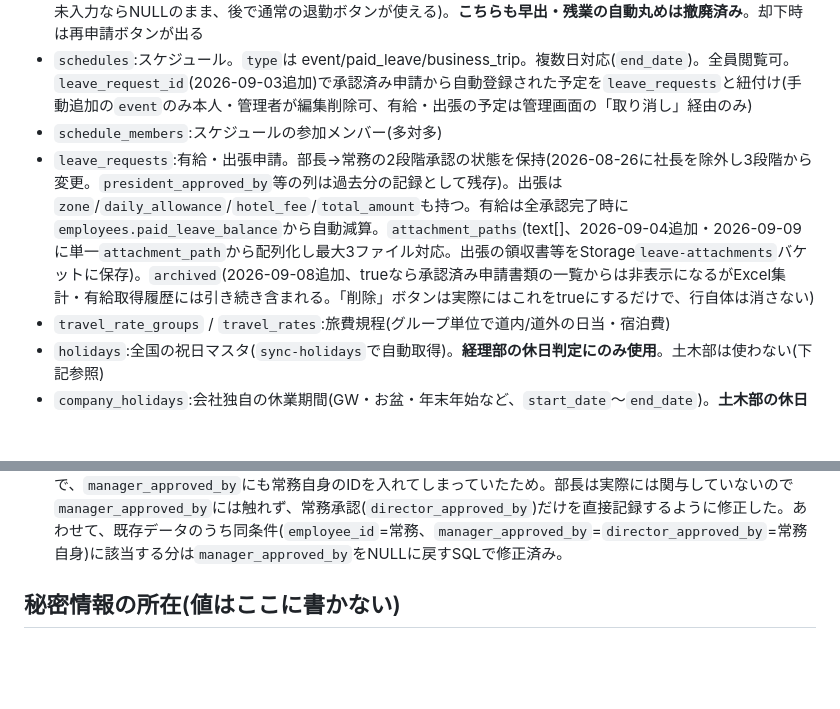
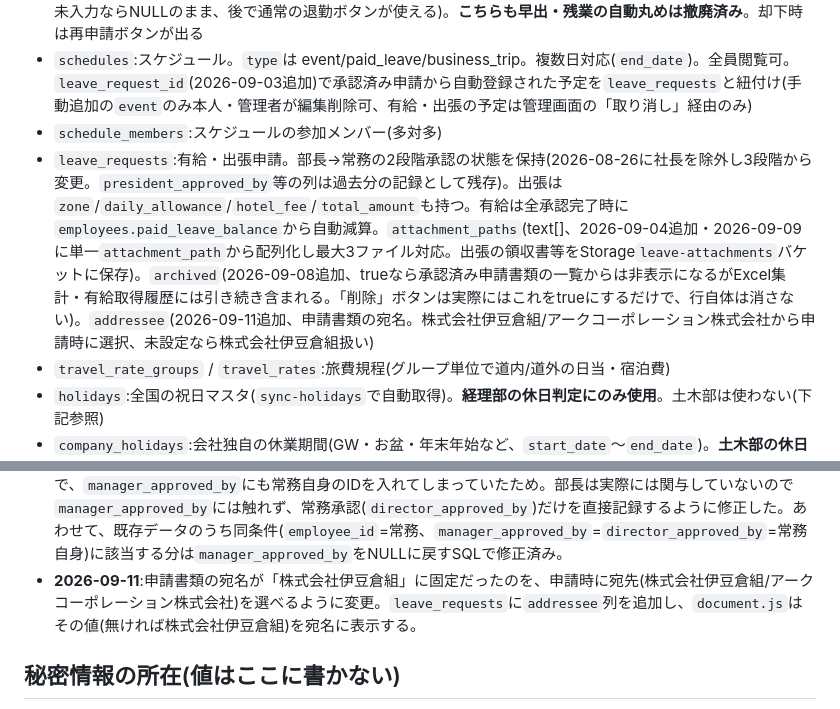
Before and after one commit to t09066982849-tech/kintai, a Markdown page: README.md, 2 parts joined by grey strips. GitHub-like rendering; blank space fills up the shorter version.

Commit message:
README更新: 申請書宛先選択機能の記録
Co-Authored-By: Claude Sonnet 5 <noreply@anthropic.com>

```diff
--- a/README.md
+++ b/README.md
@@ -32,7 +32,7 @@
 - `missing_record_requests`:打刻記録が丸ごと存在しない日の追加申請(出勤忘れ・退勤忘れの当日も含む)。`requested_clock_in`必須、`requested_clock_out`は任意。承認されると新規`time_records`行が作られる(退勤未入力ならNULLのまま、後で通常の退勤ボタンが使える)。**こちらも早出・残業の自動丸めは撤廃済み**。却下時は再申請ボタンが出る
 - `schedules`:スケジュール。`type`は event/paid_leave/business_trip。複数日対応(`end_date`)。全員閲覧可。`leave_request_id`(2026-09-03追加)で承認済み申請から自動登録された予定を`leave_requests`と紐付け(手動追加の`event`のみ本人・管理者が編集削除可、有給・出張の予定は管理画面の「取り消し」経由のみ)
 - `schedule_members`:スケジュールの参加メンバー(多対多)
-- `leave_requests`:有給・出張申請。部長→常務の2段階承認の状態を保持(2026-08-26に社長を除外し3段階から変更。`president_approved_by`等の列は過去分の記録として残存)。出張は`zone`/`daily_allowance`/`hotel_fee`/`total_amount`も持つ。有給は全承認完了時に`employees.paid_leave_balance`から自動減算。`attachment_paths`(text[]、2026-09-04追加・2026-09-09に単一`attachment_path`から配列化し最大3ファイル対応。出張の領収書等をStorage`leave-attachments`バケットに保存)。`archived`(2026-09-08追加、trueなら承認済み申請書類の一覧からは非表示になるがExcel集計・有給取得履歴には引き続き含まれる。「削除」ボタンは実際にはこれをtrueにするだけで、行自体は消さない)
+- `leave_requests`:有給・出張申請。部長→常務の2段階承認の状態を保持(2026-08-26に社長を除外し3段階から変更。`president_approved_by`等の列は過去分の記録として残存)。出張は`zone`/`daily_allowance`/`hotel_fee`/`total_amount`も持つ。有給は全承認完了時に`employees.paid_leave_balance`から自動減算。`attachment_paths`(text[]、2026-09-04追加・2026-09-09に単一`attachment_path`から配列化し最大3ファイル対応。出張の領収書等をStorage`leave-attachments`バケットに保存)。`archived`(2026-09-08追加、trueなら承認済み申請書類の一覧からは非表示になるがExcel集計・有給取得履歴には引き続き含まれる。「削除」ボタンは実際にはこれをtrueにするだけで、行自体は消さない)。`addressee`(2026-09-11追加、申請書類の宛名。株式会社伊豆倉組/アークコーポレーション株式会社から申請時に選択、未設定なら株式会社伊豆倉組扱い)
 - `travel_rate_groups` / `travel_rates`:旅費規程(グループ単位で道内/道外の日当・宿泊費)
 - `holidays`:全国の祝日マスタ(`sync-holidays`で自動取得)。**経理部の休日判定にのみ使用**。土木部は使わない(下記参照)
 - `company_holidays`:会社独自の休業期間(GW・お盆・年末年始など、`start_date`〜`end_date`)。**土木部の休日判定に使用**。現在登録済み:GW(5/3-5/5)、お盆(8/13-8/15)、年末年始(12/29-1/4)。年ごとに手動で追加・更新が必要
@@ -211,6 +211,7 @@ where email = 'admin@izukura.co.jp';
 - **2026-09-08(続き)**:事務員から「管理画面の従業員一覧で名前をクリックしたら有給取得日一覧を見れるようにしたい」との要望があり調査したところ、承認済み申請書類の「削除」ボタンが`leave_requests`を完全に削除する仕様だったため、Fileforce保管後に片付けた過去分が、月別/年間のExcel集計からも静かに抜け落ちてしまう(実績集計そのものに影響する)ことが判明した。対応として、`leave_requests`に`archived`列を追加し、「削除」ボタンを実際には削除せず`archived=true`にするだけの「一覧から外す」ボタンに変更(承認済み申請書類の一覧表示は`archived=false`のものだけに絞り込み)。Excel出力・新設した有給取得履歴ポップアップは`archived`に関わらず全件を対象にすることで、書類一覧はスッキリさせつつ実績集計は正確に保てるようにした。なお、この修正より前に完全削除してしまった過去分のデータは復元できない。
 - **2026-09-09**:出張申請の添付ファイルを1つまでから3つまでに拡張。当初`<input type="file" multiple>`でCtrlキー併用の複数選択にしたが分かりにくいとの指摘があり、ファイル選択ボタンを3つ並べる方式に変更した。`leave_requests.attachment_path`(単一)を`attachment_paths`(text[])に置き換え、各画面の添付表示も複数ボタン(2つ以上あれば「見る1」「見る2」のように番号付き)に対応させた。
 - **2026-09-09(続き)**:常務本人が申請した際の書類で、常務の印鑑欄だけでなく部長の印鑑欄にも常務自身の名前が表示されてしまう不具合を修正。原因は`autoSkipIfSelf`が常務の自己承認時に部長段階もスキップする処理で、`manager_approved_by`にも常務自身のIDを入れてしまっていたため。部長は実際には関与していないので`manager_approved_by`には触れず、常務承認(`director_approved_by`)だけを直接記録するように修正した。あわせて、既存データのうち同条件(`employee_id`=常務、`manager_approved_by`=`director_approved_by`=常務自身)に該当する分は`manager_approved_by`をNULLに戻すSQLで修正済み。
+- **2026-09-11**:申請書類の宛名が「株式会社伊豆倉組」に固定だったのを、申請時に宛先(株式会社伊豆倉組/アークコーポレーション株式会社)を選べるように変更。`leave_requests`に`addressee`列を追加し、`document.js`はその値(無ければ株式会社伊豆倉組)を宛名に表示する。
 
 ## 秘密情報の所在(値はここに書かない)
 
```
